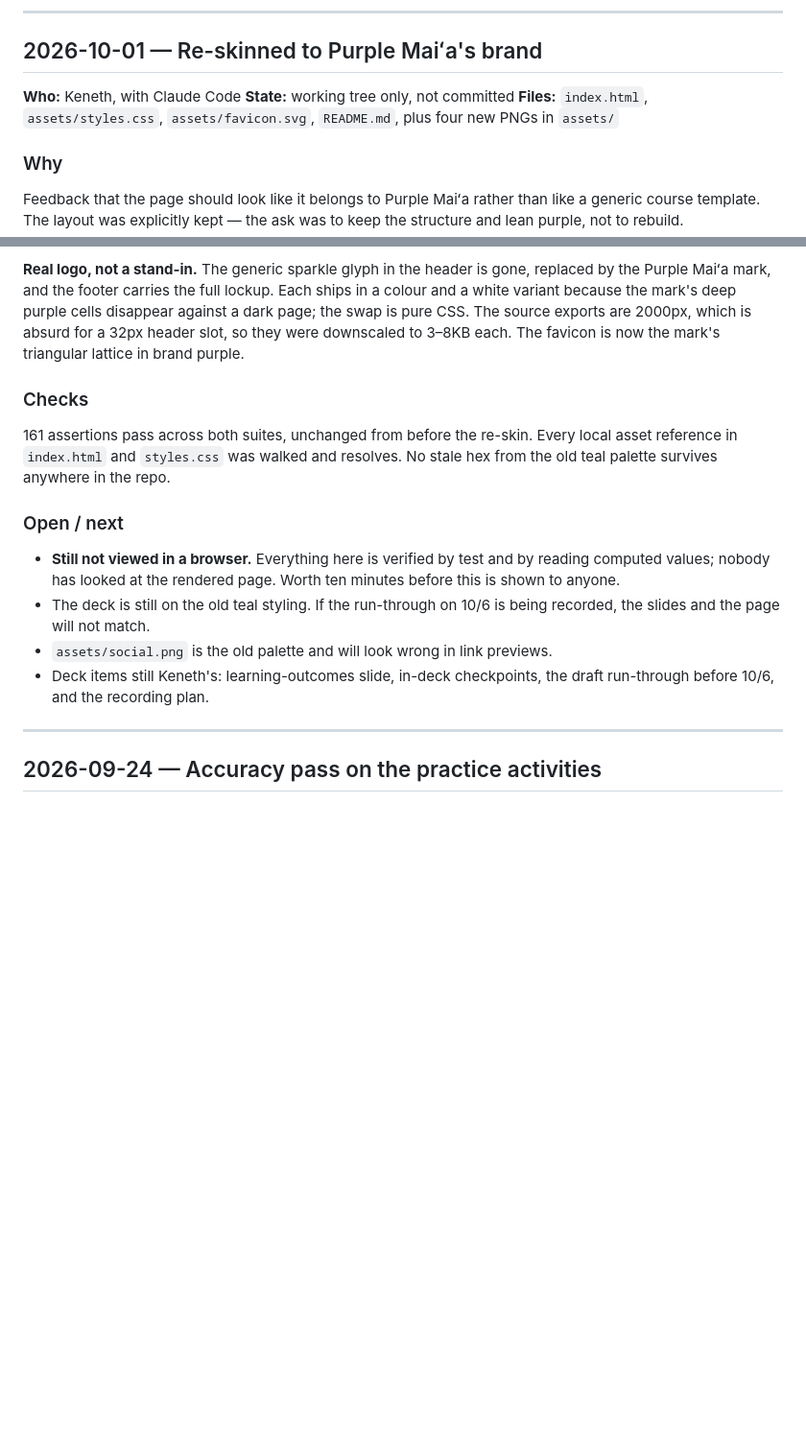
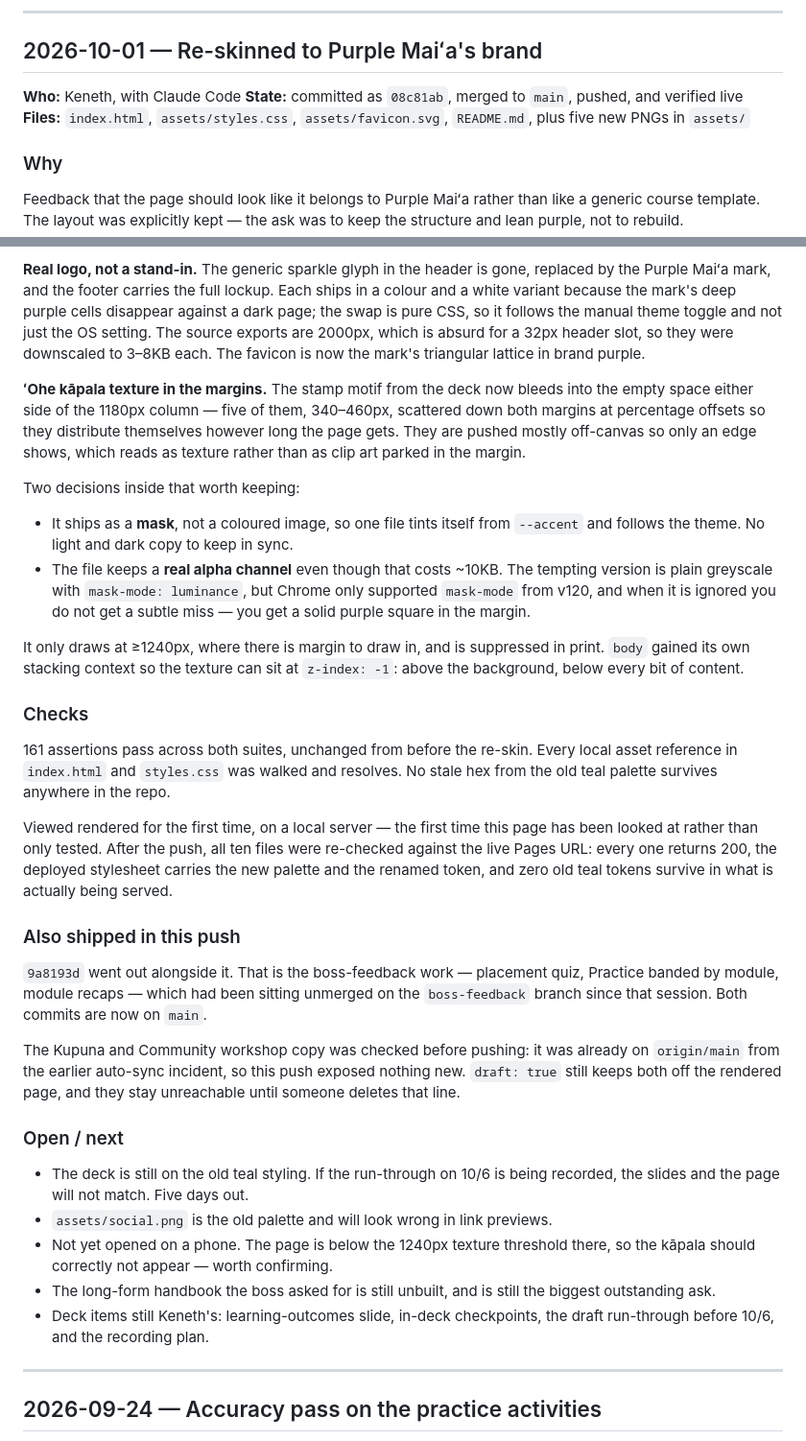
Before and after one commit to KenethM/PurpleMaia---AI-Page, a Markdown page: HANDOFF.md, 2 parts joined by grey strips. Shown at 96% size. GitHub-like rendering; blank space fills up the shorter version.

Commit message:
Document the re-skin and the kāpala texture
Bring the handoff entry up to what actually shipped. It was written
mid-session and said "working tree only, not committed", had no record of
the texture work, and still listed "not viewed in a browser" as open.

Note in it that 9a8193d went out in the same push — the placement quiz,
Practice banding and module recaps had been sitting unmerged on
boss-feedback — and that the Kupuna and workshop drafts were checked
first and were already public from the earlier auto-sync, so nothing new
was exposed.

Add the texture to the README's "change how it looks" section, with the
two bits of it that look like mistakes and are not: the alpha channel
that avoids depending on mask-mode:luminance, and the stacking context
on body that lets the texture sit under the content.

Co-Authored-By: Claude Opus 5 (1M context) <noreply@anthropic.com>

```diff
--- a/HANDOFF.md
+++ b/HANDOFF.md
@@ -19,9 +19,9 @@ who needs context before reading a diff, or you in three months. The git log say
 ## 2026-10-01 — Re-skinned to Purple Maiʻa's brand
 
 **Who:** Keneth, with Claude Code
-**State:** working tree only, not committed
+**State:** committed as `08c81ab`, merged to `main`, pushed, and verified live
 **Files:** `index.html`, `assets/styles.css`, `assets/favicon.svg`, `README.md`,
-plus four new PNGs in `assets/`
+plus five new PNGs in `assets/`
 
 ### Why
 
@@ -56,9 +56,29 @@ hue from `--viz-sure`, which did not need to move.
 **Real logo, not a stand-in.** The generic sparkle glyph in the header is gone,
 replaced by the Purple Maiʻa mark, and the footer carries the full lockup. Each
 ships in a colour and a white variant because the mark's deep purple cells
-disappear against a dark page; the swap is pure CSS. The source exports are
-2000px, which is absurd for a 32px header slot, so they were downscaled to
-3–8KB each. The favicon is now the mark's triangular lattice in brand purple.
+disappear against a dark page; the swap is pure CSS, so it follows the manual
+theme toggle and not just the OS setting. The source exports are 2000px, which is
+absurd for a 32px header slot, so they were downscaled to 3–8KB each. The favicon
+is now the mark's triangular lattice in brand purple.
+
+**ʻOhe kāpala texture in the margins.** The stamp motif from the deck now bleeds
+into the empty space either side of the 1180px column — five of them, 340–460px,
+scattered down both margins at percentage offsets so they distribute themselves
+however long the page gets. They are pushed mostly off-canvas so only an edge
+shows, which reads as texture rather than as clip art parked in the margin.
+
+Two decisions inside that worth keeping:
+
+- It ships as a **mask**, not a coloured image, so one file tints itself from
+  `--accent` and follows the theme. No light and dark copy to keep in sync.
+- The file keeps a **real alpha channel** even though that costs ~10KB. The
+  tempting version is plain greyscale with `mask-mode: luminance`, but Chrome
+  only supported `mask-mode` from v120, and when it is ignored you do not get a
+  subtle miss — you get a solid purple square in the margin.
+
+It only draws at ≥1240px, where there is margin to draw in, and is suppressed in
+print. `body` gained its own stacking context so the texture can sit at
+`z-index: -1`: above the background, below every bit of content.
 
 ### Checks
 
@@ -66,19 +86,36 @@ disappear against a dark page; the swap is pure CSS. The source exports are
 local asset reference in `index.html` and `styles.css` was walked and resolves.
 No stale hex from the old teal palette survives anywhere in the repo.
 
+Viewed rendered for the first time, on a local server — the first time this page
+has been looked at rather than only tested. After the push, all ten files were
+re-checked against the live Pages URL: every one returns 200, the deployed
+stylesheet carries the new palette and the renamed token, and zero old teal
+tokens survive in what is actually being served.
+
+### Also shipped in this push
+
+`9a8193d` went out alongside it. That is the boss-feedback work — placement quiz,
+Practice banded by module, module recaps — which had been sitting unmerged on the
+`boss-feedback` branch since that session. Both commits are now on `main`.
+
+The Kupuna and Community workshop copy was checked before pushing: it was already
+on `origin/main` from the earlier auto-sync incident, so this push exposed nothing
+new. `draft: true` still keeps both off the rendered page, and they stay
+unreachable until someone deletes that line.
+
 ### Open / next
 
-- **Still not viewed in a browser.** Everything here is verified by test and by
-  reading computed values; nobody has looked at the rendered page. Worth ten
-  minutes before this is shown to anyone.
 - The deck is still on the old teal styling. If the run-through on 10/6 is being
-  recorded, the slides and the page will not match.
+  recorded, the slides and the page will not match. Five days out.
 - `assets/social.png` is the old palette and will look wrong in link previews.
+- Not yet opened on a phone. The page is below the 1240px texture threshold
+  there, so the kāpala should correctly not appear — worth confirming.
+- The long-form handbook the boss asked for is still unbuilt, and is still the
+  biggest outstanding ask.
 - Deck items still Keneth's: learning-outcomes slide, in-deck checkpoints, the
   draft run-through before 10/6, and the recording plan.
 
 ---
-
 
 ## 2026-09-24 — Accuracy pass on the practice activities
 
```
Also changed, not shown: README.md (+17 -0 lines).
